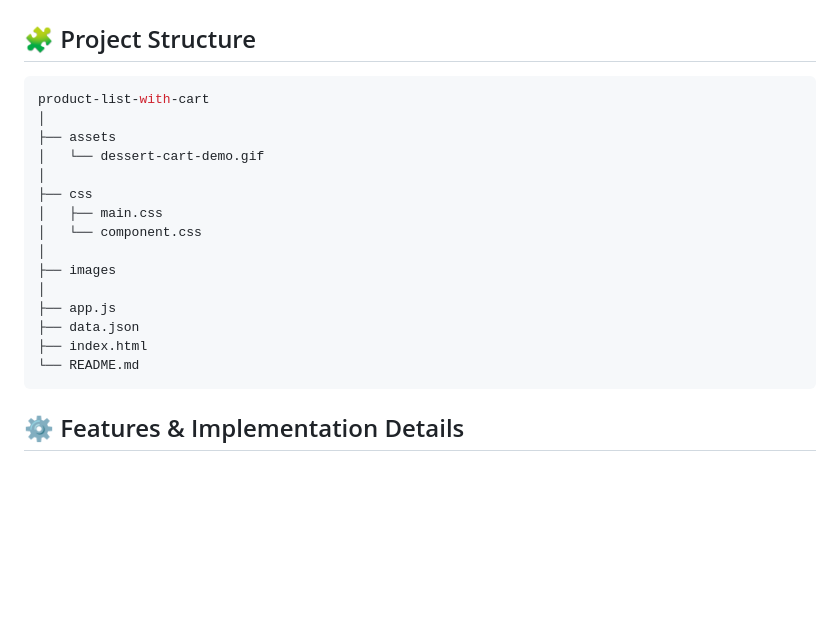
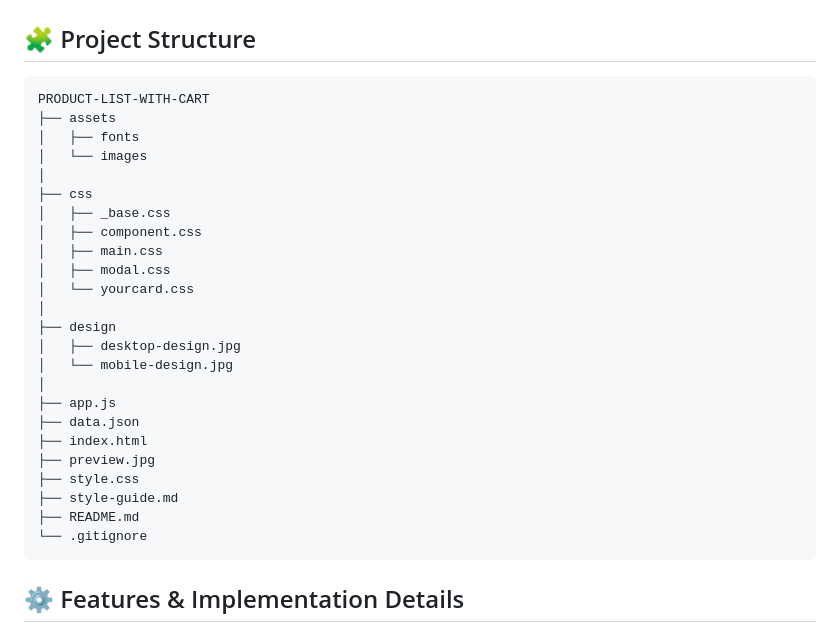
Before and after one commit to cankurtduygu/product-list-with-cart-main, a Markdown page: README.md, the part around the change. GitHub-like rendering; blank space fills up the shorter version.

Commit message:
Revise project structure in README.md
Updated project structure section in README to reflect changes in file names and organization.

````diff
--- a/README.md
+++ b/README.md
@@ -43,21 +43,30 @@ Users should be able to:
 ## 🧩 Project Structure
 
 ```bash
-product-list-with-cart
-│
+PRODUCT-LIST-WITH-CART
 ├── assets
-│   └── dessert-cart-demo.gif
+│   ├── fonts
+│   └── images
 │
 ├── css
+│   ├── _base.css
+│   ├── component.css
 │   ├── main.css
-│   └── component.css
+│   ├── modal.css
+│   └── yourcard.css
 │
-├── images
+├── design
+│   ├── desktop-design.jpg
+│   └── mobile-design.jpg
 │
 ├── app.js
 ├── data.json
 ├── index.html
-└── README.md
+├── preview.jpg
+├── style.css
+├── style-guide.md
+├── README.md
+└── .gitignore
 ```
 
 ## ⚙️ Features & Implementation Details
````
